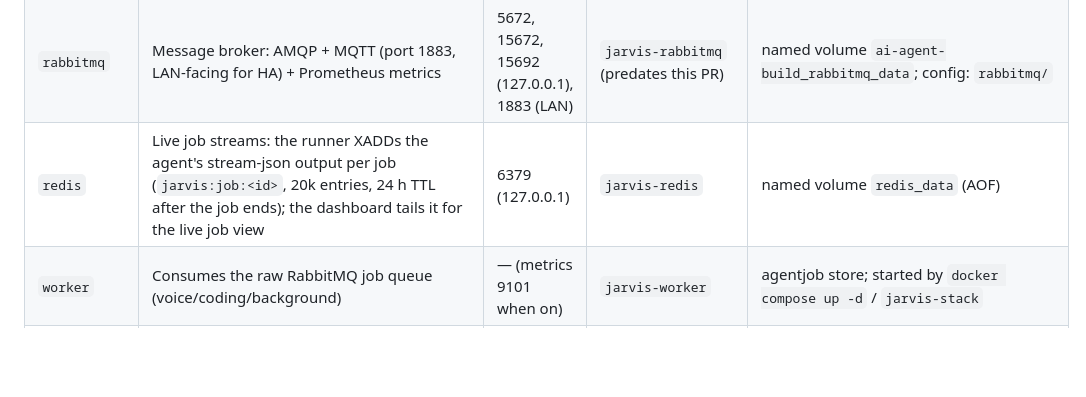
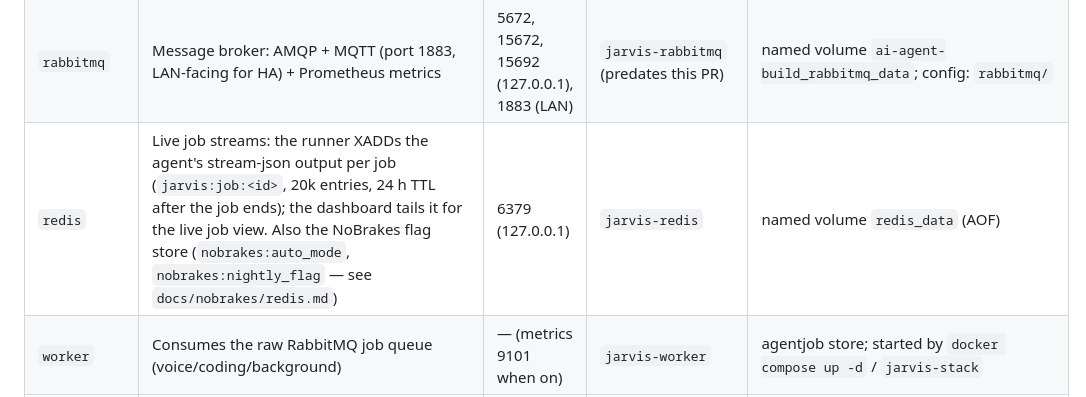
Before and after one commit to ImMakingAJarvis/ai-agent-build, a Markdown page: docs/services.md, the part around the change. Drawn GitHub-style; blank space fills up the shorter version.

```diff
--- a/docs/services.md
+++ b/docs/services.md
@@ -20,7 +20,7 @@ for rollback.
 | `memory` | Vector search over work logs/jobs (SQLite + all-MiniLM-L6-v2 ONNX); the agent searches it before grepping | 8101 (127.0.0.1) | `jarvis-memory` | `~/.local/share/jarvis/memory` (db + model) |
 | `memory-reindex` | Re-scans all sources every 15 min (was `jarvis-memory-reindex.timer`) | — | `jarvis-memory-reindex` | same as `memory` |
 | `rabbitmq` | Message broker: AMQP + MQTT (port 1883, LAN-facing for HA) + Prometheus metrics | 5672, 15672, 15692 (127.0.0.1), 1883 (LAN) | `jarvis-rabbitmq` (predates this PR) | named volume `ai-agent-build_rabbitmq_data`; config: `rabbitmq/` |
-| `redis` | Live job streams: the runner XADDs the agent's stream-json output per job (`jarvis:job:<id>`, 20k entries, 24 h TTL after the job ends); the dashboard tails it for the live job view | 6379 (127.0.0.1) | `jarvis-redis` | named volume `redis_data` (AOF) |
+| `redis` | Live job streams: the runner XADDs the agent's stream-json output per job (`jarvis:job:<id>`, 20k entries, 24 h TTL after the job ends); the dashboard tails it for the live job view. Also the NoBrakes flag store (`nobrakes:auto_mode`, `nobrakes:nightly_flag` — see `docs/nobrakes/redis.md`) | 6379 (127.0.0.1) | `jarvis-redis` | named volume `redis_data` (AOF) |
 | `worker` | Consumes the raw RabbitMQ job queue (voice/coding/background) | — (metrics 9101 when on) | `jarvis-worker` | agentjob store; started by `docker compose up -d` / `jarvis-stack` |
 | `wake-queue` *(optional)* | Bridges wake-word events into the job pipeline | — | `jarvis-wake-queue` | **not running today** — start with `--profile optional` |
 | `prometheus` | Scrapes everything below, 15 d retention | 9090 | `jarvis-prometheus` | named volume `prometheus_data`; config: `docker/monitoring/prometheus/` |
```
Also changed, not shown: docs/nobrakes/redis.md (added, +92 -0 lines).
